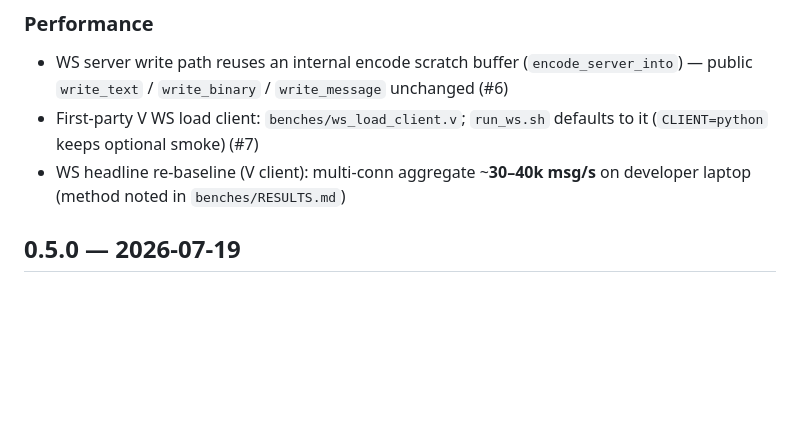
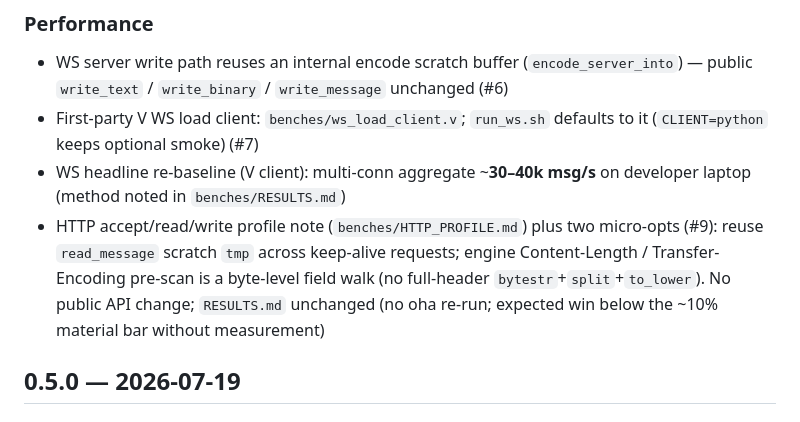
Before and after one commit to Tuntii/viltrum, a Markdown page: CHANGELOG.md, the part around the change. Drawn GitHub-style; blank space fills up the shorter version.

Commit message:
chore: v0.5.x epic closeout notes (#3 #9)

```diff
--- a/CHANGELOG.md
+++ b/CHANGELOG.md
@@ -29,6 +29,7 @@ From **v0.6.0** onward, entries are produced by [semantic-release](docs/releasin
 - WS server write path reuses an internal encode scratch buffer (`encode_server_into`) — public `write_text` / `write_binary` / `write_message` unchanged (#6)
 - First-party V WS load client: `benches/ws_load_client.v`; `run_ws.sh` defaults to it (`CLIENT=python` keeps optional smoke) (#7)
 - WS headline re-baseline (V client): multi-conn aggregate ~**30–40k msg/s** on developer laptop (method noted in `benches/RESULTS.md`)
+- HTTP accept/read/write profile note (`benches/HTTP_PROFILE.md`) plus two micro-opts (#9): reuse `read_message` scratch `tmp` across keep-alive requests; engine Content-Length / Transfer-Encoding pre-scan is a byte-level field walk (no full-header `bytestr`+`split`+`to_lower`). No public API change; `RESULTS.md` unchanged (no oha re-run; expected win below the ~10% material bar without measurement)
 
 ## 0.5.0 — 2026-07-19
 
```
Also changed, not shown: benches/HTTP_PROFILE.md (+2 -0 lines).
